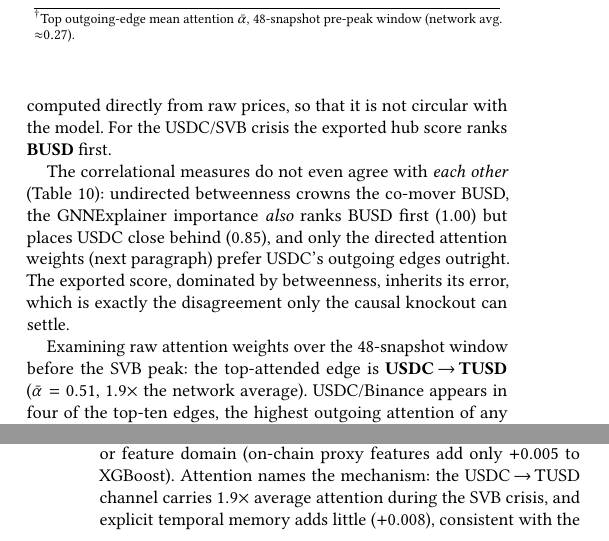
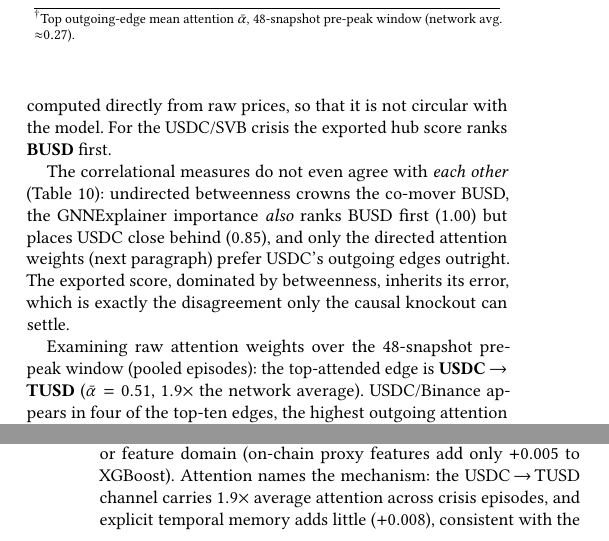
Before and after one commit to nl2992/ICAIF_stablecoin-contagion-gnn, a LaTeX paper (paper/standalone_gnn_paper/main.tex): two parts of the columns of pages 7 and 8 of 8, joined at a grey line, cut so that both start at the same text. Compiled offline with pdfLaTeX.

Commit message:
fix attention channel attribution to cross-crisis pooled episodes

```diff
--- a/paper/standalone_gnn_paper/main.tex
+++ b/paper/standalone_gnn_paper/main.tex
@@ -662,7 +662,7 @@ DAI  & 0.00 & 0.00 & --- & 98\% \\
 \end{tabular}
 \end{table}
 
-Examining raw attention weights over the 48-snapshot window before the SVB peak: the top-attended edge is \textbf{USDC$\,\to\,$TUSD} ($\bar\alpha=0.51$, $1.9\times$ the network average). USDC/Binance appears in four of the top-ten edges, the highest outgoing attention of any node, marking it---in the model's learned representation---as the leading candidate contagion \emph{source} before the depeg was visible. The top-attended edge is a predictive lead-lag channel, not necessarily a documented collateral link, one more reason to treat attention as correlational evidence.
+Examining raw attention weights over the 48-snapshot pre-peak window (pooled episodes): the top-attended edge is \textbf{USDC$\,\to\,$TUSD} ($\bar\alpha=0.51$, $1.9\times$ the network average). USDC/Binance appears in four of the top-ten edges, the highest outgoing attention of any node, marking it---in the model's learned representation---as the leading candidate contagion \emph{source} before the depeg was visible. The top-attended edge is a predictive lead-lag channel, not necessarily a documented collateral link, one more reason to treat attention as correlational evidence.
 
 We stop at \emph{ranking}. Centrality and attention are \emph{correlational}: they reward a venue for
 moving with the crisis, not for causing the spread. Whether the top hub is actually \emph{causally}
@@ -719,7 +719,7 @@ cluster GAT reaches PR-AUC $0.447\pm0.016$, beating XGBoost by $+0.175$ on every
 four-condition ablation pins $+0.10$ of that margin to the directed lead-lag \emph{edges} rather than
 the neural architecture or feature domain (on-chain proxy features add only $+0.005$ to XGBoost).
 Attention names the mechanism: the USDC\,$\to$\,TUSD channel carries $1.9\times$ average attention
-during the SVB crisis, and explicit temporal memory adds little ($+0.008$), consistent with the 6h
+across crisis episodes, and explicit temporal memory adds little ($+0.008$), consistent with the 6h
 rolling graph already encoding the dynamics. XGBoost's top feature is the OU mean-reversion
 half-life (gain~$88$ vs realised-volatility $65$), confirming that peg-recovery speed drives the
 early-warning signal more than volatility level. Four caveats bound the claim. The most important is that
```
Also changed, not shown: paper/standalone_gnn_paper/main.tex (2 more changed lines).
